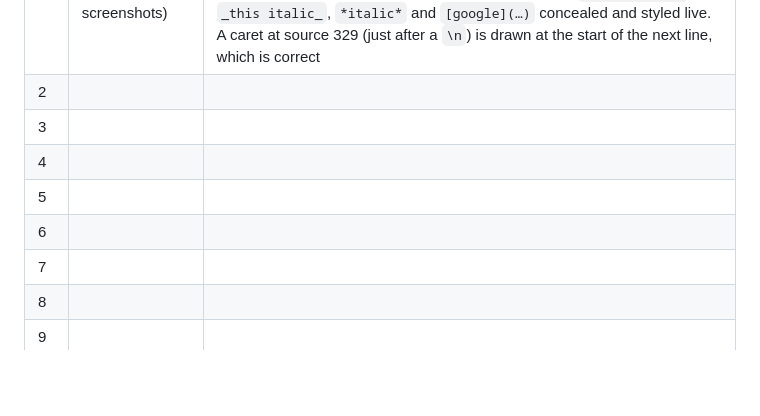
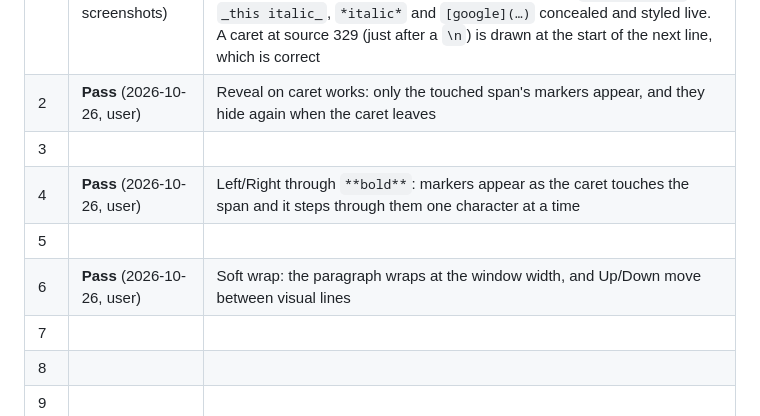
Before and after one commit to blackeyelabs/orbit, a Markdown page: spikes/SPIKES.md, the part around the change. Drawn GitHub-style; blank space fills up the shorter version.

Commit message:
Spike 1: record checklist items 2, 4 and 6 as passing
Refs #3

Co-Authored-By: Claude Opus 5.5 <noreply@anthropic.com>

```diff
--- a/spikes/SPIKES.md
+++ b/spikes/SPIKES.md
@@ -74,11 +74,11 @@ Run `cargo run -p spike1-gpui` on Wayland. The window shows a heading line and t
 | # | Pass/fail | Notes |
 |---|---|---|
 | 1 | **Pass** (2026-10-26, from screenshots) | Concealment correct: `##`, link and wikilink syntax hidden, alias shown. After naming the font families (GPUI's default `.SystemUIFont` on Linux doesn't switch faces), bold, italic, heading (bold, not larger), code (JetBrains Mono), strikethrough and links all render. Newly typed `**bold text**`, `_this italic_`, `*italic*` and `[google](…)` concealed and styled live. A caret at source 329 (just after a `\n`) is drawn at the start of the next line, which is correct |
-| 2 | | |
+| 2 | **Pass** (2026-10-26, user) | Reveal on caret works: only the touched span's markers appear, and they hide again when the caret leaves |
 | 3 | | |
-| 4 | | |
+| 4 | **Pass** (2026-10-26, user) | Left/Right through `**bold**`: markers appear as the caret touches the span and it steps through them one character at a time |
 | 5 | | |
-| 6 | | |
+| 6 | **Pass** (2026-10-26, user) | Soft wrap: the paragraph wraps at the window width, and Up/Down move between visual lines |
 | 7 | | |
 | 8 | | |
 | 9 | | |
```
